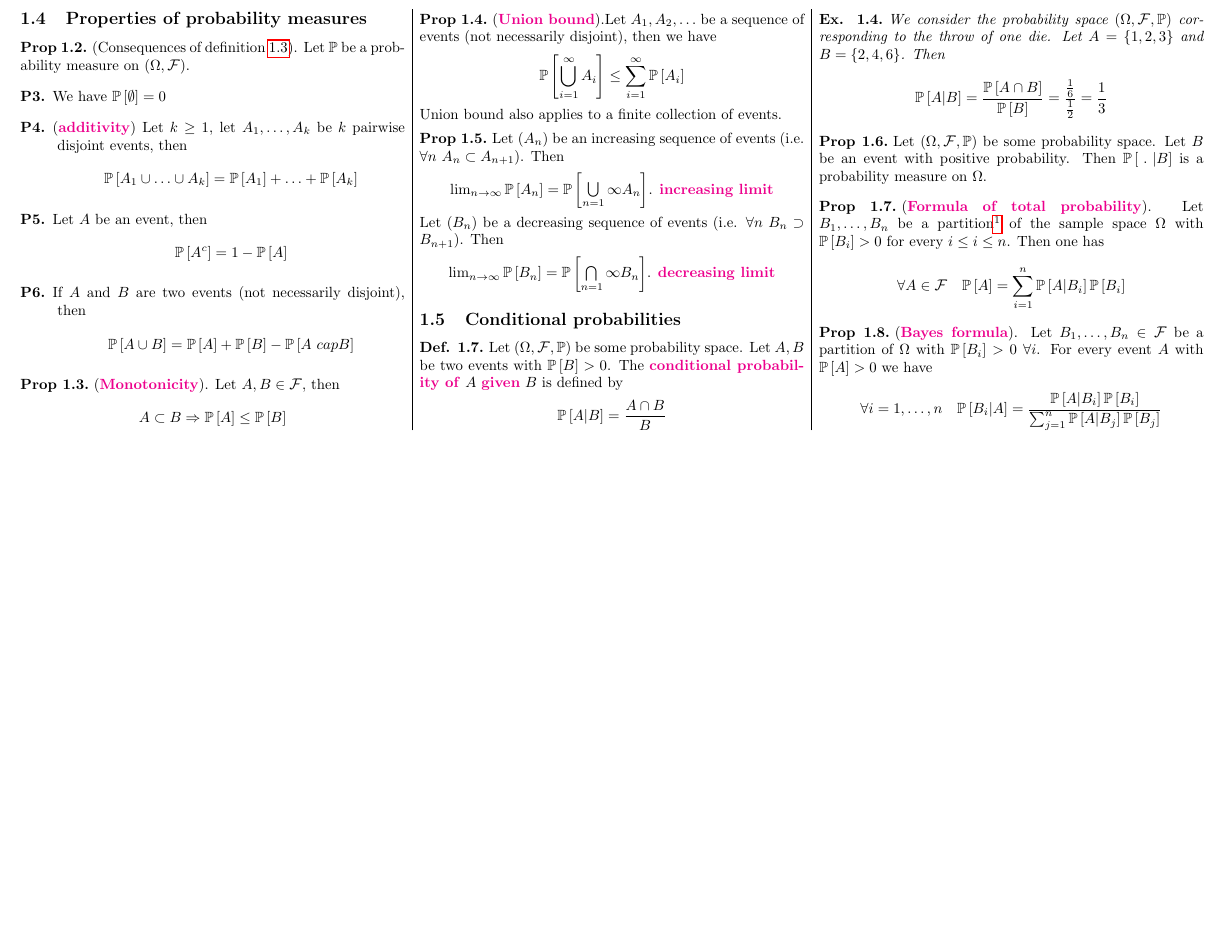
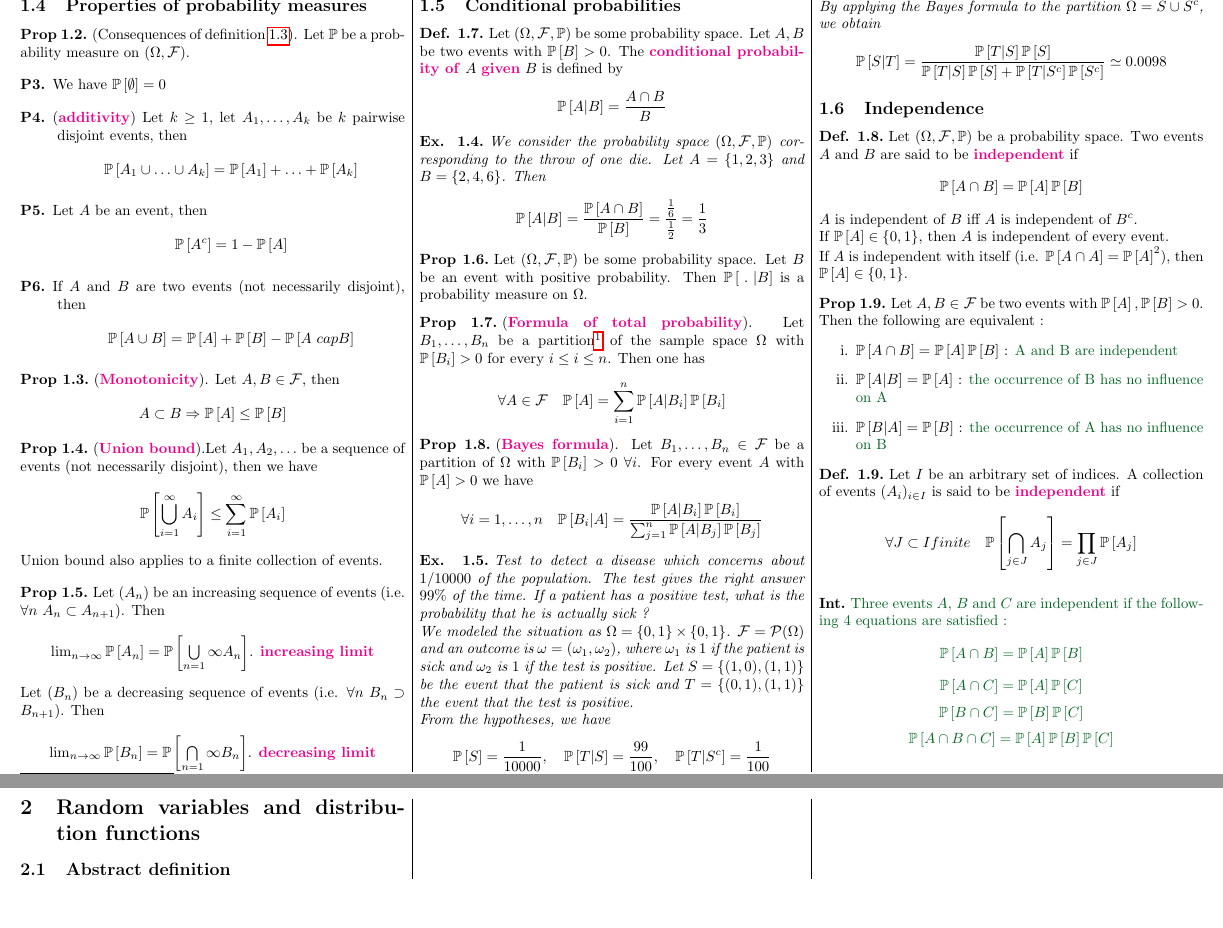
Before and after one commit to mojufer/cheatsheet_PaS_FS25, a LaTeX document (cheatsheet.tex): part of page 2 of 2 before the commit and two parts of pages 2 and 3 of 3 after it, the two joined at a grey line, cut at the place of the change, the shorter picture padded with empty space. Compiled offline with pdfLaTeX.

Commit message:
mathematical framework done

```diff
--- a/cheatsheet.tex
+++ b/cheatsheet.tex
@@ -15,6 +15,7 @@
 \usepackage{csquotes}
 \usepackage{mathtools}
 \usepackage{hyperref}
+\usepackage{enumitem}
 
 
 \definecolor{DarkGreen}{RGB}{1,100,32}
@@ -297,6 +298,62 @@
 					$$
 				\end{proposition}
 
+				\begin{example}
+					Test to detect a disease which concerns about $1/10000$ of the population. The test gives the right answer $99\%$ of the time. If a patient has a positive test, what is the probability that he is actually sick ?\\
+					We modeled the situation as $\Omega = \{0,1\} \times \{0,1\}$. $\Fb = \Pb(\Omega)$ and an outcome is $\omega = (\omega_1, \omega_2)$, where $\omega_1$ is $1$ if the patient is sick and $\omega_2$ is $1$ if the test is positive. Let $S = \{(1,0), (1,1)\}$ be the event that the patient is sick and $T = \{(0,1),(1,1)\}$ the event that the test is positive.\\
+					From the hypotheses, we have
+					$$
+						\prob{S} = \frac{1}{10000}, \quad \prob{T \lvert S} = \frac{99}{100}, \quad \prob{T \lvert S^c} = \frac{1}{100}
+					$$
+					By applying the Bayes formula to the partition $\Omega = S \cup S^c$, we obtain
+					$$
+						\prob{S \lvert T} = \frac{\prob{T \lvert S} \prob{S}}{\prob{T \lvert S} \prob{S} + \prob{T \lvert S^c} \prob{S^c}} \simeq 0.0098
+					$$
+				\end{example}
+
+
+			\subsection{Independence}
+
+				% Independence of events
+				\begin{definition}
+					Let $(\Omega, \Fb, \mathbb{P})$ be a probability space. Two events $A$ and $B$ are said to be \mydef{independent} if
+					$$
+						\prob{A \cap B} = \prob{A} \prob{B}
+					$$
+					$A$ is independent of $B$ iff $A$ is independent of $B^c$. \\
+					If $\prob{A} \in \{0,1\}$, then $A$ is independent of every event. \\
+					If $A$ is independent with itself (i.e. $\prob{A \cap A} = \prob{A}^2$), then $\prob{A} \in \{0, 1\}$.
+				\end{definition}
+
+				\begin{proposition}
+					Let $A, B \in \Fb$ be two events with $\prob{A}, \prob{B} > 0$. Then the following are equivalent :
+					\begin{enumerate}[label=\roman*.]
+						\item $\prob{A \cap B} = \prob{A} \prob{B}$ : \textcolor{DarkGreen}{A and B are independent}
+						\item $\prob{A \lvert B} = \prob{A}$ : \textcolor{DarkGreen}{the occurrence of B has no influence on A}
+						\item $\prob{B \lvert A} = \prob{B}$ : \textcolor{DarkGreen}{the occurrence of A has no influence on B}
+					\end{enumerate}
+				\end{proposition}
+
+				% Independence of collection of events
+				\begin{definition}
+					Let $I$ be an arbitrary set of indices. A collection of events $(A_i)_{i \in I}$ is said to be \mydef{independent} if
+					$$
+						\forall J \subset I finite \quad \prob{\bigcap\limits_{j \in J} A_j} = \prod_{j \in J} \prob{A_j}
+					$$
+				\end{definition}
+
+				\begin{intuition}
+					Three events $A$, $B$ and $C$ are independent if the following 4 equations are satisfied :
+						$$\prob{A \cap B} = \prob{A} \prob{B} $$
+						$$\prob{A \cap C} = \prob{A} \prob{C} $$
+						$$\prob{B \cap C} = \prob{B} \prob{C} $$
+						$$\prob{A \cap B \cap C} = \prob{A}\prob{B}\prob{C}$$
+				\end{intuition}
+
+
+	\newpage
+	\section{Random variables and distribution functions}
+			\subsection{Abstract definition}
 
 
 
```
Also changed, not shown: cheatsheet.pdf, 4 other files.
